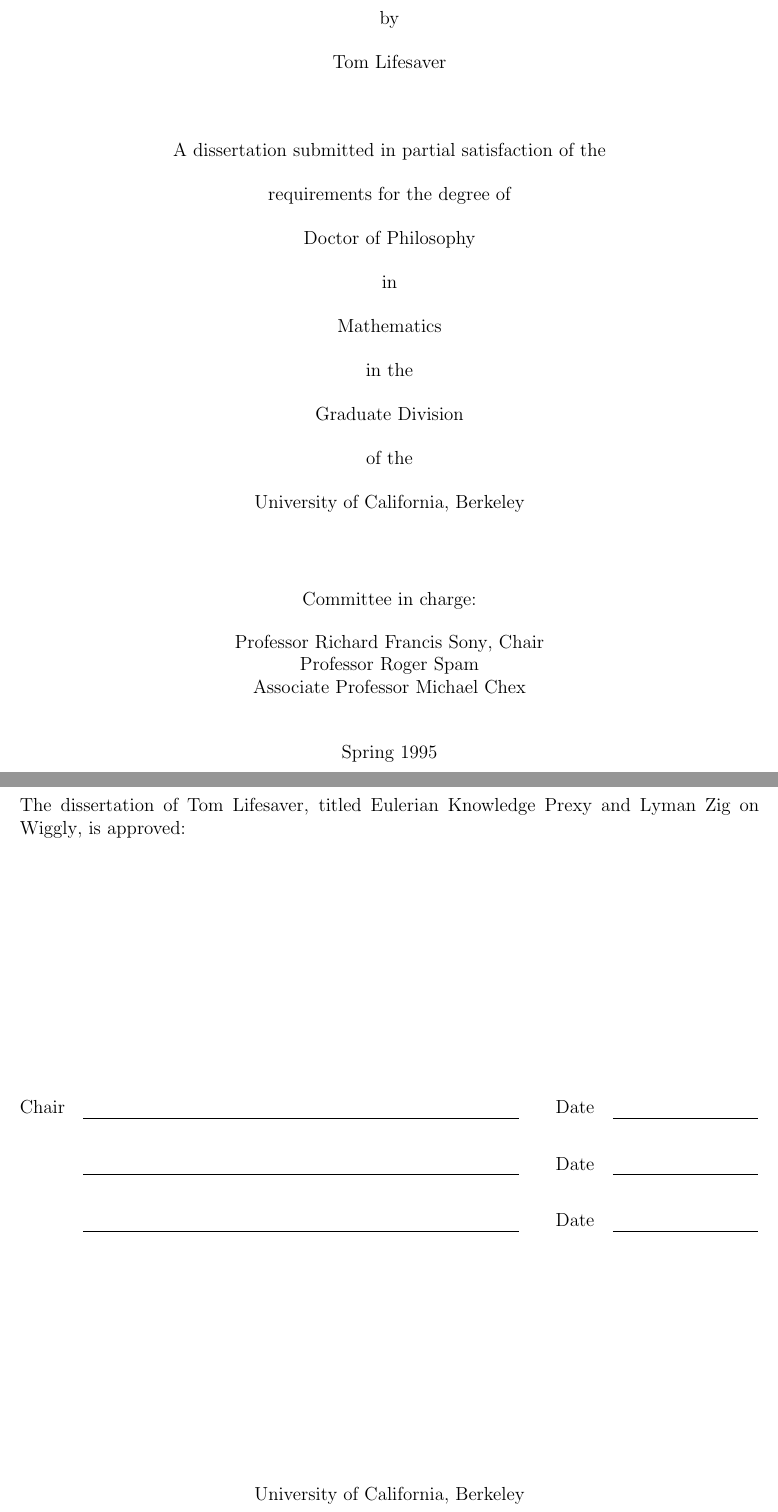
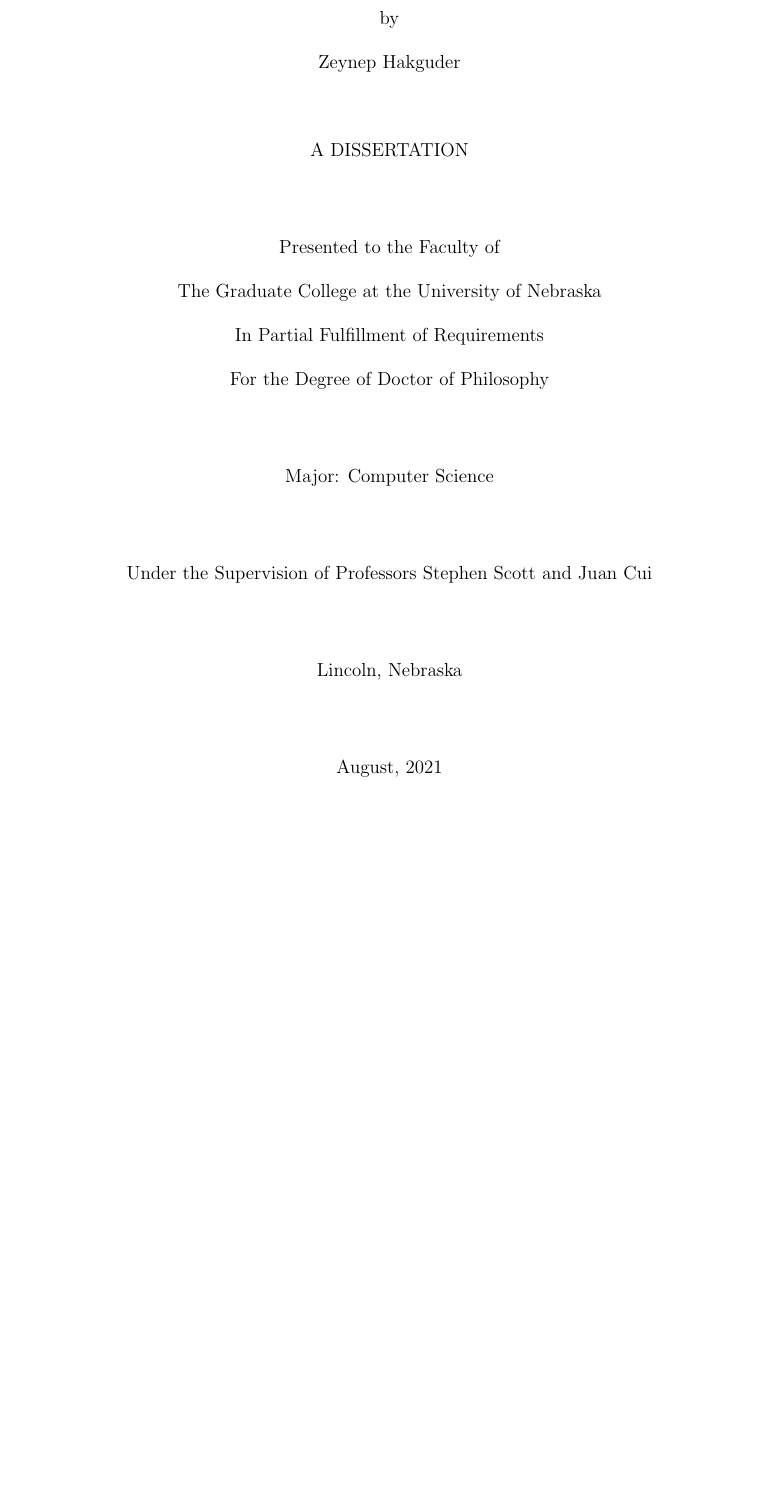
Before and after one commit to zhakguder/dissertation-template, a LaTeX thesis (thesis.tex, which reads ucbthesis.cls): two parts of pages 1 and 2 of 16 before the commit and part of page 1 of 14 after it, the two joined at a grey line, cut so that both start at the same text, the shorter picture padded with empty space. Compiled offline with pdfLaTeX.

Commit message:
title and abstract done

```diff
--- a/thesis.tex
+++ b/thesis.tex
@@ -34,22 +34,28 @@
 % Declarations for Front Matter
 
 \title{Eulerian Knowledge Prexy and Lyman Zig on Wiggly}
-\author{Tom Lifesaver}
+\author{Zeynep Hakguder}
+\authortitle{Ph.D}
 \degreesemester{Spring}
 \degreeyear{1995}
 \degree{Doctor of Philosophy}
-\chair{Professor Richard Francis Sony}
-\othermembers{Professor Roger Spam \\
-  Associate Professor Michael Chex}
+\chair{Stephen Scott }
+\cochair{Juan Cui}
+\othermembers{Professors Vinod Variyam \\
+  Bertrand Clarke}
+\location{Lincoln, Nebraska}
+\completionmonth{August}
+\completionyear{2021}
+\university{University of Nebraska}
 % For a co-chair who is subordinate to the \chair listed above
 % \cochair{Professor Benedict Francis Pope}
 % For two co-chairs of equal standing (do not use \chair with this one)
 % \cochairs{Professor Richard Francis Sony}{Professor Benedict Francis Pope}
-\numberofmembers{3}
+\numberofmembers{4}
 % Previous degrees are no longer to be listed on the title page.
 % \prevdegrees{B.A. (University of Northern South Dakota at Hoople) 1978 \\
 %   M.S. (Ed's School of Quantum Mechanics and Muffler Repair) 1989}
-\field{Mathematics}
+\field{Computer Science}
 % Designated Emphasis -- this is optional, and rare
 % \emphasis{Colloidal Telemetry}
 % This is optional, and rare
--- a/ucbthesis.cls
+++ b/ucbthesis.cls
@@ -366,6 +366,11 @@
 \def\@campus{Berkeley}  % default value is Berkeley
 \def\campus#1{\gdef\@campus{#1}}
 
+\def\location#1{\gdef\@location{#1}}
+\def\completionmonth#1{\gdef\@completionmonth{#1}}
+\def\completionyear#1{\gdef\@completionyear{#1}}
+\def\university#1{\gdef\@university{#1}}
+\def\authortitle#1{\gdef\@authortitle{#1}}
 % The alwayssingle environment ensures that front matter is always
 % single column even in a double-column document.
 
@@ -408,9 +413,3 @@
     by \par
     {\@author}\par
     \vspace{28pt minus 8pt}
-    A \@dissertation submitted in partial satisfaction of the \par
-    requirements for the degree of \par
-    \ifdefined\@jointinst
-      Joint {\@degree}\\with {\@jointinst}\par
-    \else
-      {\@degree}\par
@@ -424,13 +416,43 @@
-    \fi
-    in the \par
-    Graduate Division \par
-    of the \par
-    University of California, {\expandafter{\@campus}}\par
-    \vspace{34pt minus 8pt}
-    {
-      \fmsmallfont
-      Committee in charge: \par
-      {\@chair}, \@chairtitle \\
-      \ifdefined\@cochair
-        {\@cochair}, Co-chair \\
-      \fi
+    A DISSERTATION \par
+    \vfill
+    Presented to the Faculty of \par
+    The Graduate College at the \@university \par
+    In Partial Fulfillment of Requirements \par
+    For the Degree of Doctor of Philosophy
+    \vfill
+    \par
+    Major: \@field \par
+    % \ifdefined\@jointinst
+    %   Joint {\@degree}\\with {\@jointinst}\par
+    % \else
+    %   {\@degree}\par
+    % \fi
+    % in \par
+    % {\@field}\par
+    % \ifdefined\@emphasis
+    %   and the Designated Emphasis\par
+    %   in\par
+    %   {\@emphasis}\par
+    % \fi
+    % in the \par
+    % Graduate Division \par
+    % of the \par
+    % University of California, {\expandafter{\@campus}}\par
+    % \vspace{34pt minus 8pt}
+    % {
+    %   \fmsmallfont
+    %   Committee in charge: \par
+    %   {\@chair}, \@chairtitle \\
+    %   \ifdefined\@cochair
+    %     {\@cochair}, Co-chair \\
+    %   \fi
+    %   {\@othermembers}\par
+    %   \vspace{14pt minus 4pt}
+    %   \@degreesemester \ \@degreeyear\par
+    % }
+    \vfill
+    Under the Supervision of Professors \@chair and \@cochair \par
+    \vfill
+    \@location \par
+    \vfill
+    \@completionmonth, \@completionyear
@@ -497,7 +488,34 @@
-{\fmfont University of California, {\@campus}}
-\end{center}
-\end{alwayssingle}
-}
+% \vfil
+% {\baselineskip=36pt
+% \settowidth\@tempdima{\ifdefined\@cochair Co-chair\else\@chairtitle\fi\quad}
+% \hbox to\textwidth{\raise 3pt\hbox to\@tempdima{\@chairtitle\hfil}%
+%   \leaders\hrule\hskip 0pt plus .75fill\qquad
+%   \raise 3pt\hbox{Date}\quad \leaders\hrule\hskip 0pt plus .25fill}
+% \hbox to\textwidth{\raise 3pt\hbox to\@tempdima{\ifdefined\@cochair Co-chair\fi
+%     \hfil}%
+  % \leaders\hrule\hskip 0pt plus .75fill\qquad
+  % \raise 3pt\hbox{Date}\quad \leaders\hrule\hskip 0pt plus .25fill}
+% \hbox to\textwidth{\hskip\@tempdima \leaders\hrule\hskip 0pt plus .75fill\qquad
+  % \raise 3pt\hbox{Date}\quad \leaders\hrule\hskip 0pt plus .25fill}
+% \ifnum \@numberofmembers > 3
+% \hbox to\textwidth{\hskip\@tempdima \leaders\hrule\hskip 0pt plus .75fill\qquad
+  % \raise 3pt\hbox{Date}\quad \leaders\hrule\hskip 0pt plus .25fill}
+% \fi
+% \ifnum \@numberofmembers > 4
+% \hbox to\textwidth{\hskip\@tempdima \leaders\hrule\hskip 0pt plus .75fill\qquad
+  % \raise 3pt\hbox{Date}\quad \leaders\hrule\hskip 0pt plus .25fill}
+% \fi
+% \ifnum \@numberofmembers > 5
+% \hbox to\textwidth{\hskip\@tempdima \leaders\hrule\hskip 0pt plus .75fill\qquad
+  % \raise 3pt\hbox{Date}\quad \leaders\hrule\hskip 0pt plus .25fill}
+% \fi
+% }
+% \vfil
+% \begin{center}
+% {\fmfont University of California, {\@campus}}
+% \end{center}
+% \end{alwayssingle}
+% }
 
 % COPYRIGHTPAGE
 %
@@ -542,9 +554,0 @@
-          \ifdefined\@emphasis
-            and the Designated Emphasis in\par
-            {\@emphasis}\par
-          \fi
-      University of California, {\@campus}\par
-      {\@chair}, \@chairtitle \par
-      \ifdefined\@cochair
-        {\@cochair}, Co-chair\par
-      \fi
```
Also changed, not shown: abstract.tex (+3 -1 lines), thesis.tex (4 more changed lines), ucbthesis.cls (95 more changed lines).
